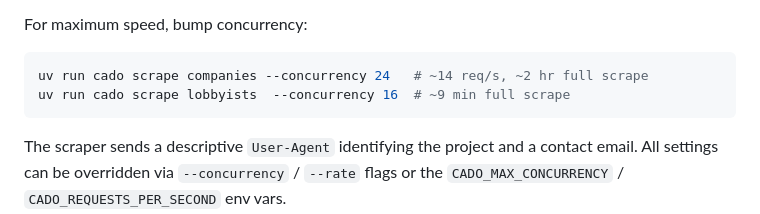
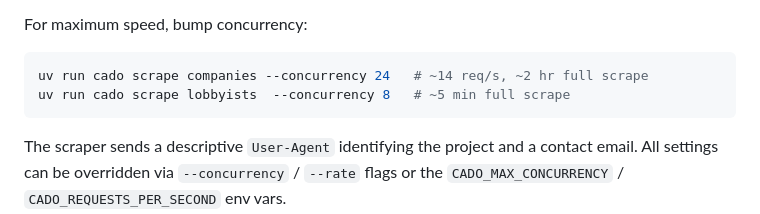
Before and after one commit to jackharrhy/cado-search, a Markdown page: README.md, the part around the change. Drawn GitHub-style.

Commit message:
docs: update lobbyist time estimate (~5 min, was ~9 min)

````diff
--- a/README.md
+++ b/README.md
@@ -98,7 +98,7 @@ For maximum speed, bump concurrency:
 
 ```bash
 uv run cado scrape companies --concurrency 24   # ~14 req/s, ~2 hr full scrape
-uv run cado scrape lobbyists  --concurrency 16  # ~9 min full scrape
+uv run cado scrape lobbyists  --concurrency 8   # ~5 min full scrape
 ```
 
 The scraper sends a descriptive `User-Agent` identifying the project and a
````
